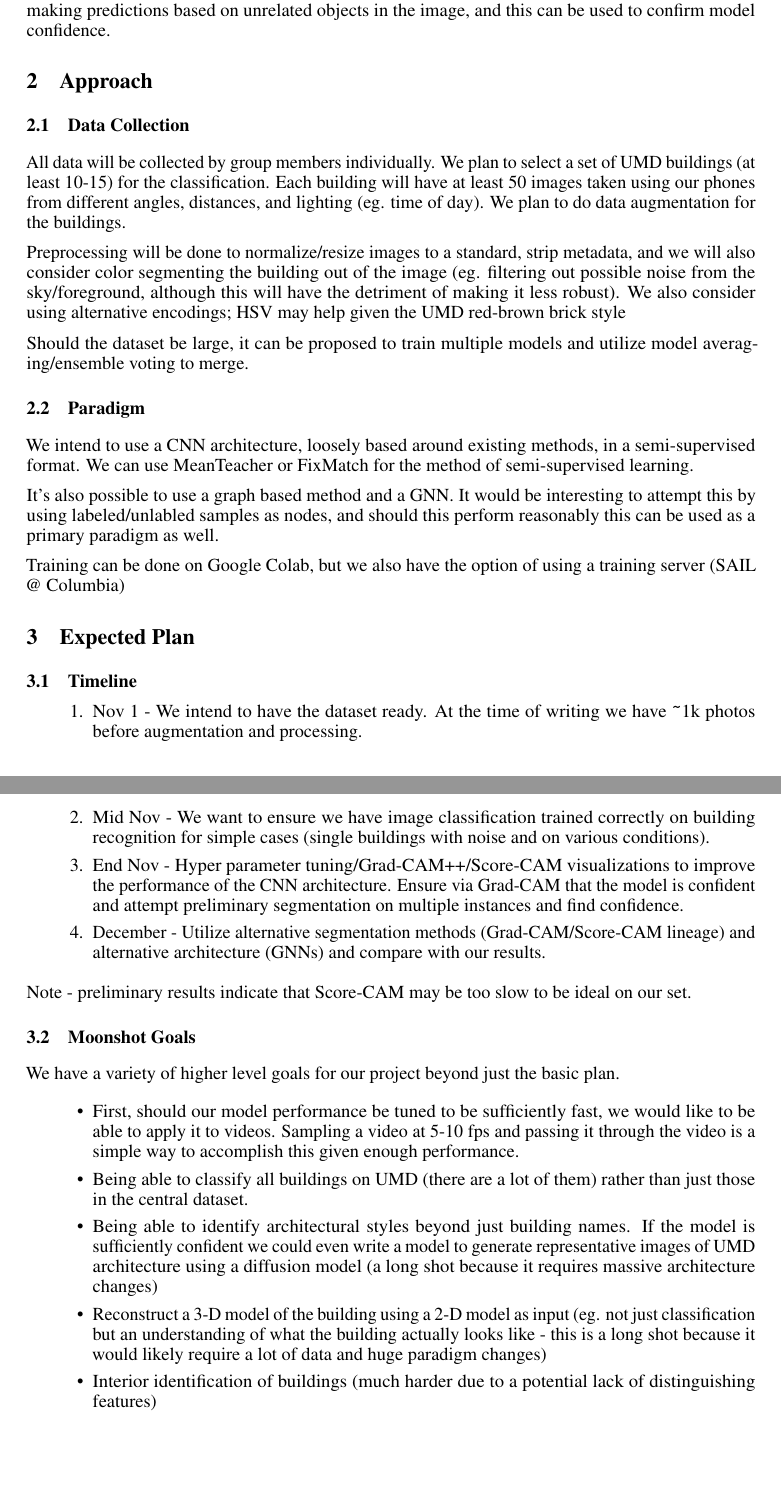
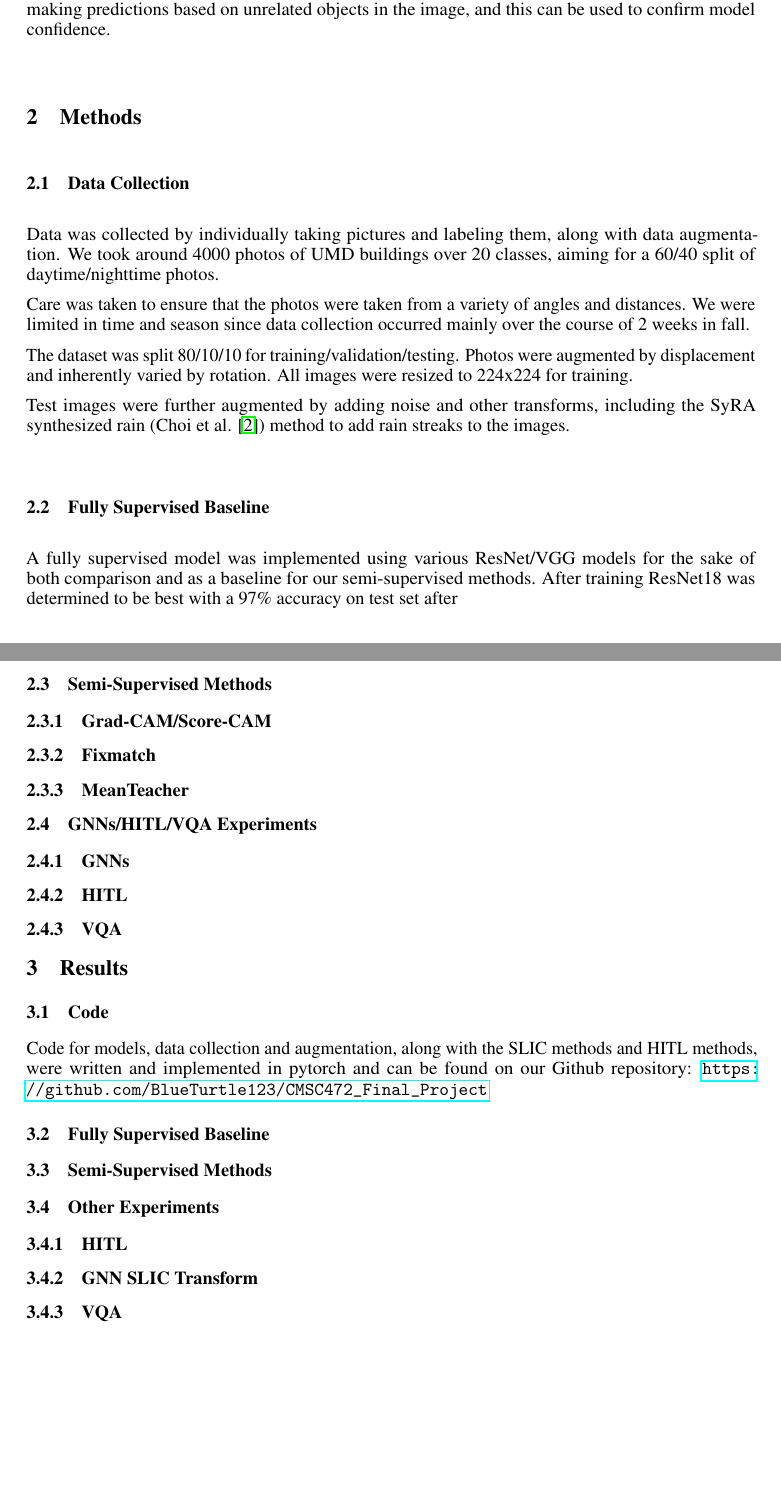
Before and after one commit to jerryli99/CMSC472_Final_Project, a LaTeX paper (report/paper/draft.tex): two parts of pages 3 and 4 of 6, joined at a grey line, cut so that both start at the same text. Compiled offline with pdfLaTeX.

Commit message:
3 pages of 6 done, formatting and headers for now

```diff
--- a/report/paper/draft.tex
+++ b/report/paper/draft.tex
@@ -135,55 +135,67 @@ From these prior works we have the basic motivation of leveraging traditional CN
 
 The focus is to see if we can get Grad-CAM to focus on the elements of the image that are important, to help "guide" the model to focus on the building itself. This is important because the model may be making predictions based on unrelated objects in the image, and this can be used to confirm model confidence.
 
-\section{Approach}
-\label{approach}
+\section{Methods}
+\label{method}
 
 \subsection{Data Collection}
 
-All data will be collected by group members individually. We plan to select a set of UMD buildings (at least 10-15) for the classification. Each building will have at least 50 images taken using our phones from different angles, distances, and lighting (eg. time of day). We plan to do data augmentation for the buildings.
+Data was collected by individually taking pictures and labeling them, along with data augmentation. We took around 4000 photos of UMD buildings over 20 classes, aiming for a 60/40 split of daytime/nighttime photos.
 
-Preprocessing will be done to normalize/resize images to a standard, strip metadata, and we will also consider color segmenting the building out of the image (eg. filtering out possible noise from the sky/foreground, although this will have the detriment of making it less robust). We also consider using alternative encodings; HSV may help given the UMD red-brown brick style
+Care was taken to ensure that the photos were taken from a variety of angles and distances. We were limited in time and season since data collection occurred mainly over the course of 2 weeks in fall.
 
-Should the dataset be large, it can be proposed to train multiple models and utilize model averaging/ensemble voting to merge.
+The dataset was split 80/10/10 for training/validation/testing. Photos were augmented by displacement and inherently varied by rotation. All images were resized to 224x224 for training.
 
-\subsection{Paradigm}
+Test images were further augmented by adding noise and other transforms, including the SyRA synthesized rain (Choi et al. \cite{choi}) method to add rain streaks to the images.
 
-We intend to use a CNN architecture, loosely based around existing methods, in a semi-supervised format. We can use MeanTeacher or FixMatch for the method of semi-supervised learning.
+\subsection{Fully Supervised Baseline}
 
-It's also possible to use a graph based method and a GNN. It would be interesting to attempt this by using labeled/unlabled samples as nodes, and should this perform reasonably this can be used as a primary paradigm as well.
+A fully supervised model was implemented using various ResNet/VGG models for the sake of both comparison and as a baseline for our semi-supervised methods. After training ResNet18 was determined to be best with a 97\% accuracy on test set after %%TODO: fill in
 
-Training can be done on Google Colab, but we also have the option of using a training server (SAIL @ Columbia)
+\subsection{Semi-Supervised Methods}
 
-\section{Expected Plan}
-\label{plan}
+\subsubsection{Grad-CAM/Score-CAM}
 
-\subsection{Timeline}
+\subsubsection{Fixmatch}
 
-\begin{enumerate}
-    \item Nov 1 - We intend to have the dataset ready. At the time of writing we have \verb|~|1k photos before augmentation and processing.
-    \item Mid Nov - We want to ensure we have image classification trained correctly on building recognition for simple cases (single buildings with noise and on various conditions).
-    \item End Nov - Hyper parameter tuning/Grad-CAM++/Score-CAM visualizations to improve the performance of the CNN architecture. Ensure via Grad-CAM that the model is confident and attempt preliminary segmentation on multiple instances and find confidence.
-    \item December - Utilize alternative segmentation methods (Grad-CAM/Score-CAM lineage) and alternative architecture (GNNs) and compare with our results.
-\end{enumerate}
+\subsubsection{MeanTeacher}
 
-Note - preliminary results indicate that Score-CAM may be too slow to be ideal on our set.
+\subsection{GNNs/HITL/VQA Experiments}
 
-% chronological plans
+% results for these will go into appendix
 
-\subsection{Moonshot Goals}
+\subsubsection{GNNs}
 
-% Show a 3D version of the UMD building given by a 2D image as input.
-% Take all images of all UMD buildings, including the building interiors, for classification.
-% Based on our database of images, generate an image that represents UMD building styles using diffusion models.
-% video?\
+\subsubsection{HITL}
 
-We have a variety of higher level goals for our project beyond just the basic plan. \begin{itemize}
-    \item First, should our model performance be tuned to be sufficiently fast, we would like to be able to apply it to videos. Sampling a video at 5-10 fps and passing it through the video is a simple way to accomplish this given enough performance.
-    \item Being able to classify all buildings on UMD (there are a lot of them) rather than just those in the central dataset.
-    \item Being able to identify architectural styles beyond just building names. If the model is sufficiently confident we could even write a model to generate representative images of UMD architecture using a diffusion model (a long shot because it requires massive architecture changes)
-    \item Reconstruct a 3-D model of the building using a 2-D model as input (eg. not just classification but an understanding of what the building actually looks like - this is a long shot because it would likely require a lot of data and huge paradigm changes)
-    \item Interior identification of buildings (much harder due to a potential lack of distinguishing features)
-\end{itemize}
+\subsubsection{VQA}
+
+\section{Results}
+\label{result}
+
+\subsection{Code}
+
+Code for models, data collection and augmentation, along with the SLIC methods and HITL methods, were written and implemented in pytorch and can be found on our Github repository: \url{https://github.com/BlueTurtle123/CMSC472_Final_Project}
+
+\subsection{Fully Supervised Baseline}
+
+% Demonstrate stats
+
+\subsection{Semi-Supervised Methods}
+
+% Demonstrate stats
+
+\subsection{Other Experiments}
+
+\subsubsection{HITL}
+
+\subsubsection{GNN SLIC Transform}
+
+% quick overview of new transform and then note results in appendix
+
+\subsubsection{VQA}
+
+% quick overview of VQA and then note results in appendix
 
 \newpage
 \appendix
```
Also changed, not shown: report/paper/sources.bib (+13 -0 lines), report/paper/draft.bbl, report/paper/draft.tex (2 more changed lines), 1 other file.
